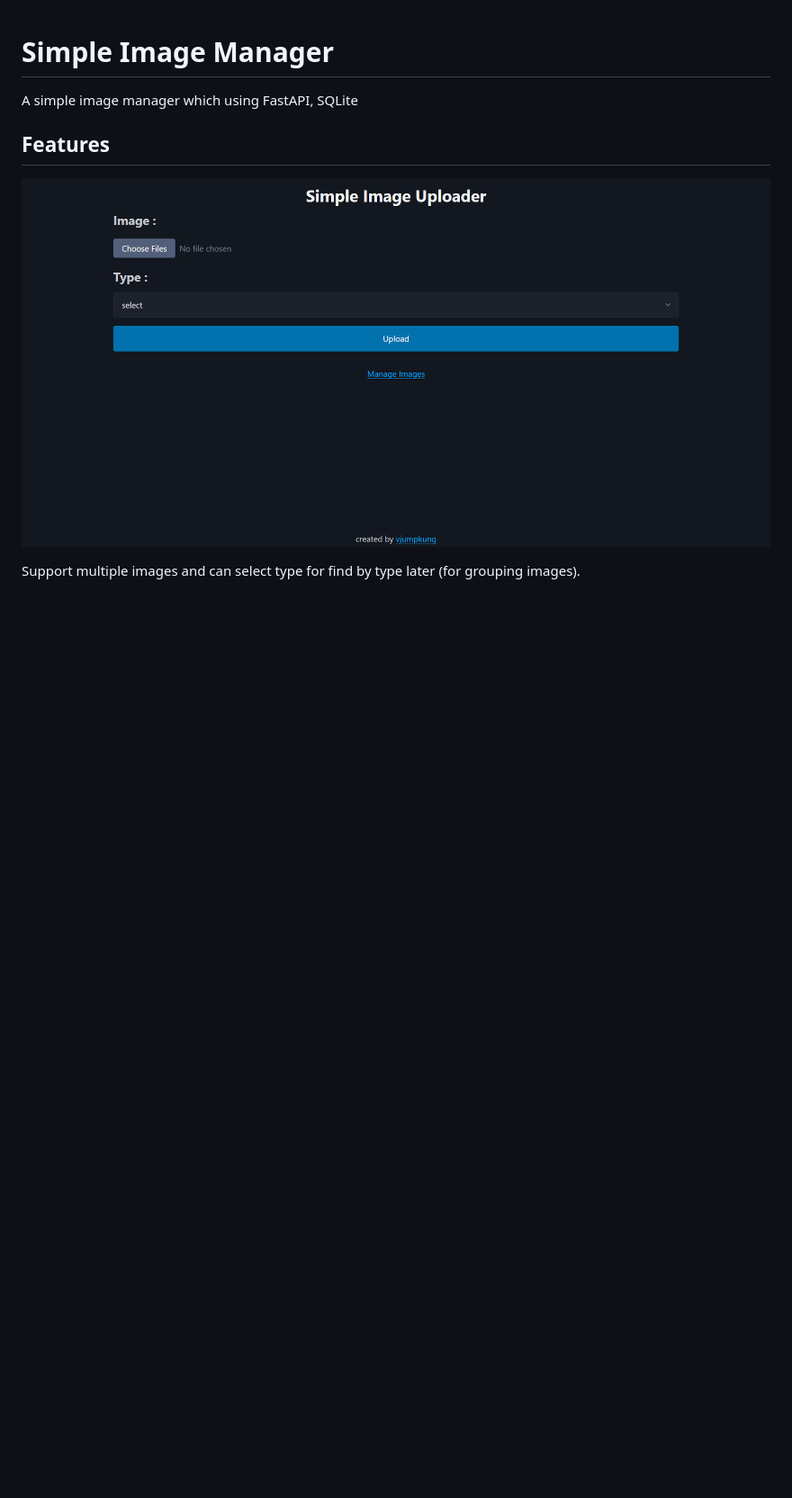
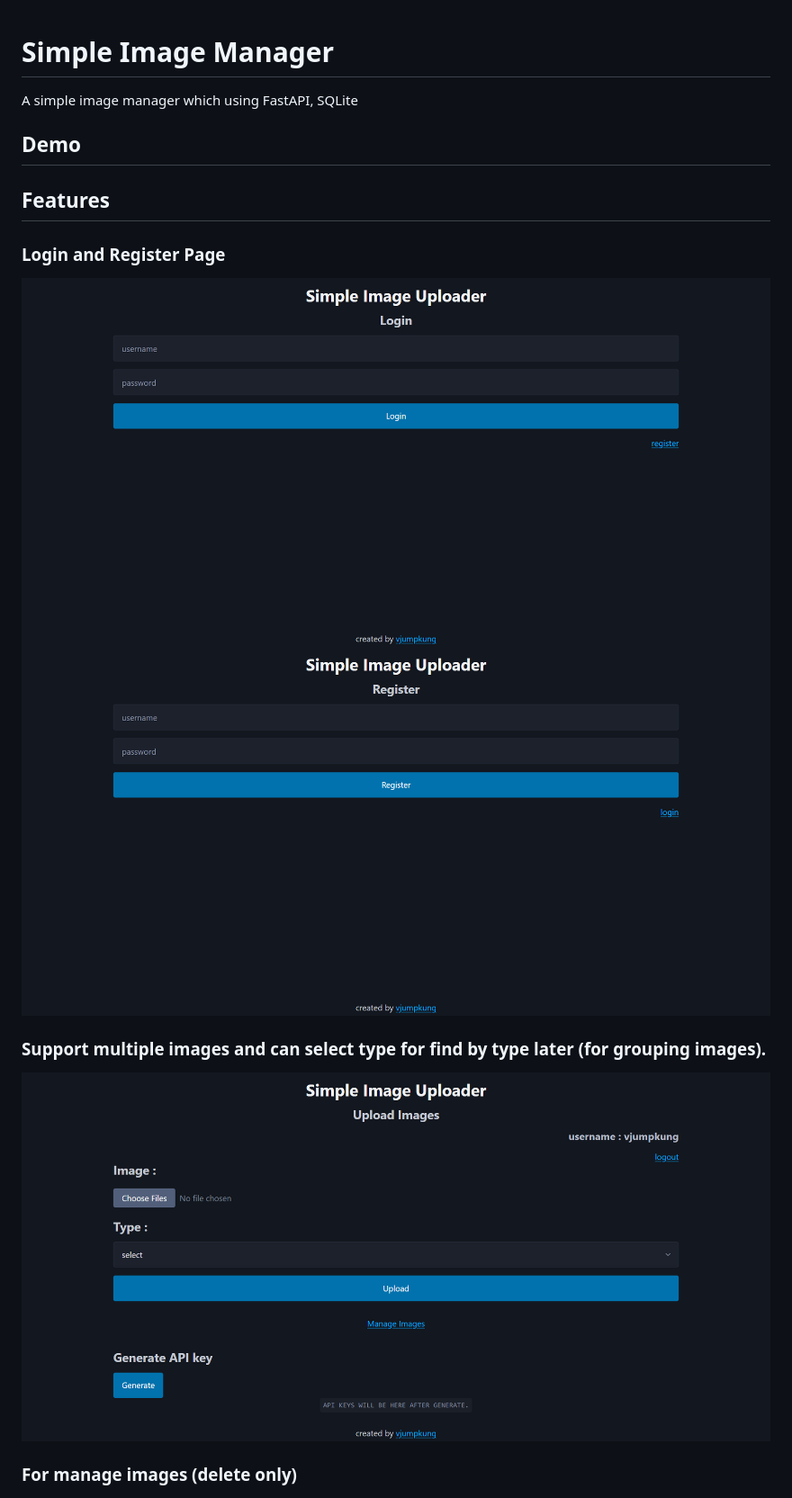
Before and after one commit to vjumpkung/simple_image_manager_api, a Markdown page: README.md, the part around the change printed below. Shown: that part at 90% size. Drawn GitHub-style; pictures changed too: images/login.png (added), images/register.png (added), images/upload_img.png; blank space fills up the shorter version.

```diff
--- a/README.md
+++ b/README.md
@@ -2,11 +2,22 @@
 
 A simple image manager which using FastAPI, SQLite
 
+## Demo
+
+
+
 ## Features
 
+### Login and Register Page
+
+![](/images/login.png)
+![](/images/register.png)
+
+### Support multiple images and can select type for find by type later (for grouping images).
 ![](/images/upload_img.png)
 
-Support multiple images and can select type for find by type later (for grouping images).
+
+### For manage images (delete only)
 
 ![](/images/manage_img.png)
 
```
Also changed, not shown: other parts of README.md (+0 -1 lines), 3 other files.
